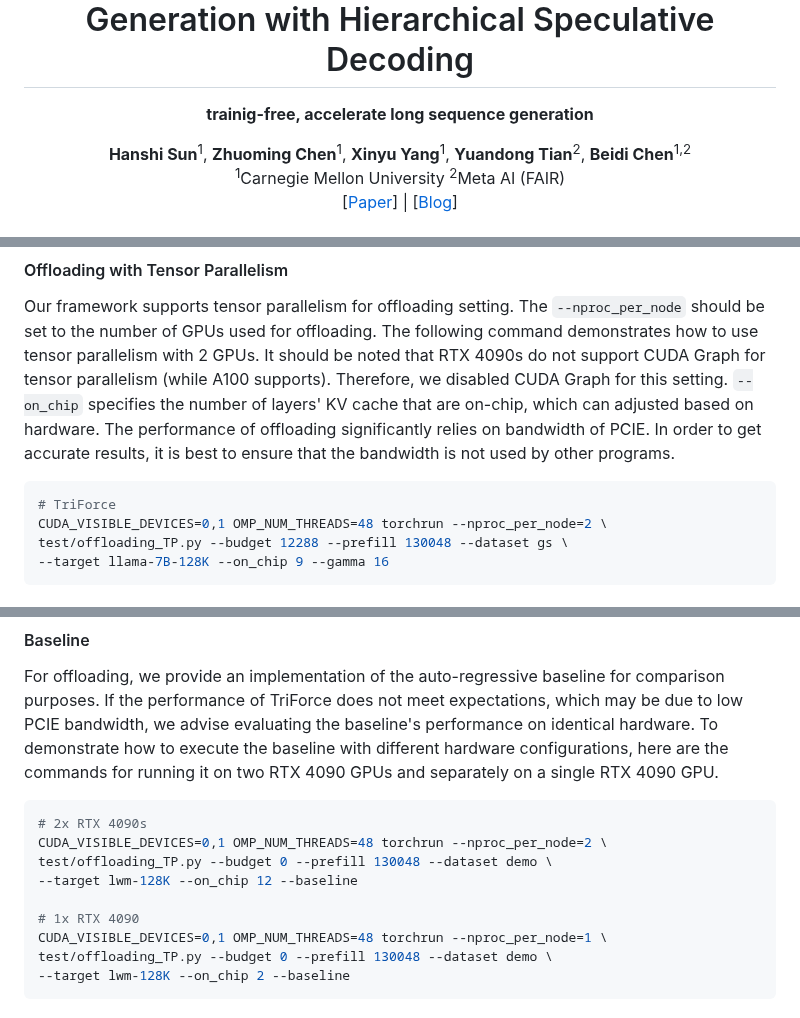
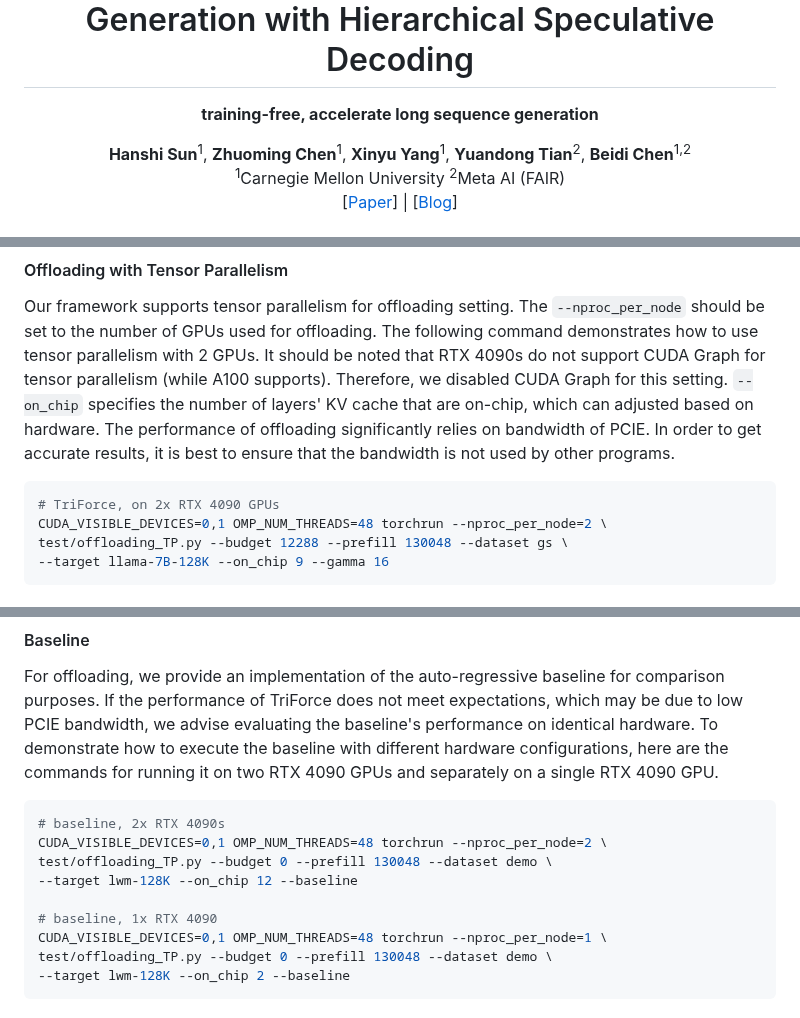
Before and after one commit to Infini-AI-Lab/TriForce, a Markdown page: README.md, 3 parts joined by grey strips. Rendered like a GitHub page.

````diff
--- a/README.md
+++ b/README.md
@@ -3,7 +3,7 @@
 </h1>
 
 
-**trainig-free, accelerate long sequence generation**
+**training-free, accelerate long sequence generation**
 </div>
 <div align="center">
 <b>Hanshi Sun</b><sup>1</sup>,
@@ -58,7 +58,7 @@ CUDA_VISIBLE_DEVICES=0 python test/on_chip.py --prefill 124928 --budget 4096 \
 Our framework supports tensor parallelism for offloading setting. The `--nproc_per_node` should be set to the number of GPUs used for offloading. The following command demonstrates how to use tensor parallelism with 2 GPUs. It should be noted that RTX 4090s do not support CUDA Graph for tensor parallelism (while A100 supports). Therefore, we disabled CUDA Graph for this setting. `--on_chip` specifies the number of layers' KV cache that are on-chip, which can adjusted based on hardware. The performance of offloading significantly relies on bandwidth of PCIE. In order to get accurate results, it is best to ensure that the bandwidth is not used by other programs.
 
 ```bash
-# TriForce
+# TriForce, on 2x RTX 4090 GPUs
 CUDA_VISIBLE_DEVICES=0,1 OMP_NUM_THREADS=48 torchrun --nproc_per_node=2 \
 test/offloading_TP.py --budget 12288 --prefill 130048 --dataset gs \
 --target llama-7B-128K --on_chip 9 --gamma 16
@@ -86,12 +86,12 @@ test/offloading_TP.py --budget 8192 --prefill 130048 --dataset gs \
 For offloading, we provide an implementation of the auto-regressive baseline for comparison purposes. If the performance of TriForce does not meet expectations, which may be due to low PCIE bandwidth, we advise evaluating the baseline's performance on identical hardware. To demonstrate how to execute the baseline with different hardware configurations, here are the commands for running it on two RTX 4090 GPUs and separately on a single RTX 4090 GPU.
 
 ```bash
-# 2x RTX 4090s
+# baseline, 2x RTX 4090s
 CUDA_VISIBLE_DEVICES=0,1 OMP_NUM_THREADS=48 torchrun --nproc_per_node=2 \
 test/offloading_TP.py --budget 0 --prefill 130048 --dataset demo \
 --target lwm-128K --on_chip 12 --baseline
 
-# 1x RTX 4090
+# baseline, 1x RTX 4090
 CUDA_VISIBLE_DEVICES=0,1 OMP_NUM_THREADS=48 torchrun --nproc_per_node=1 \
 test/offloading_TP.py --budget 0 --prefill 130048 --dataset demo \
 --target lwm-128K --on_chip 2 --baseline
````
Also changed, not shown: other parts of README.md (+1 -1 lines).
